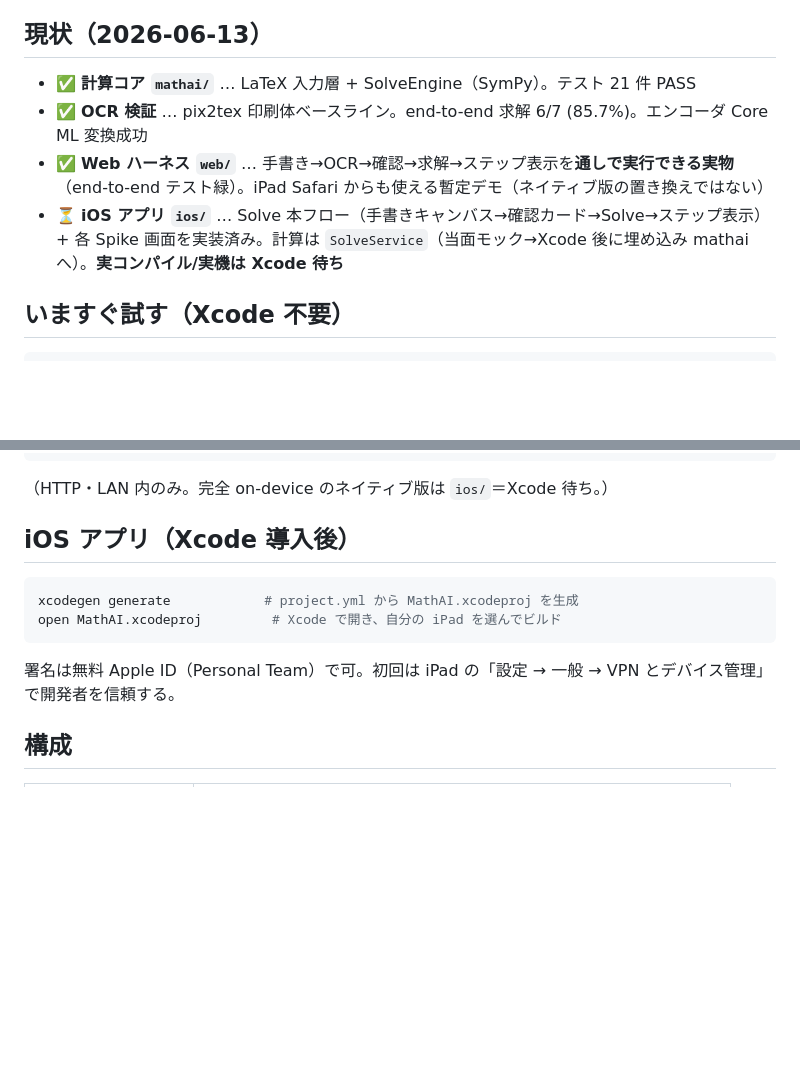
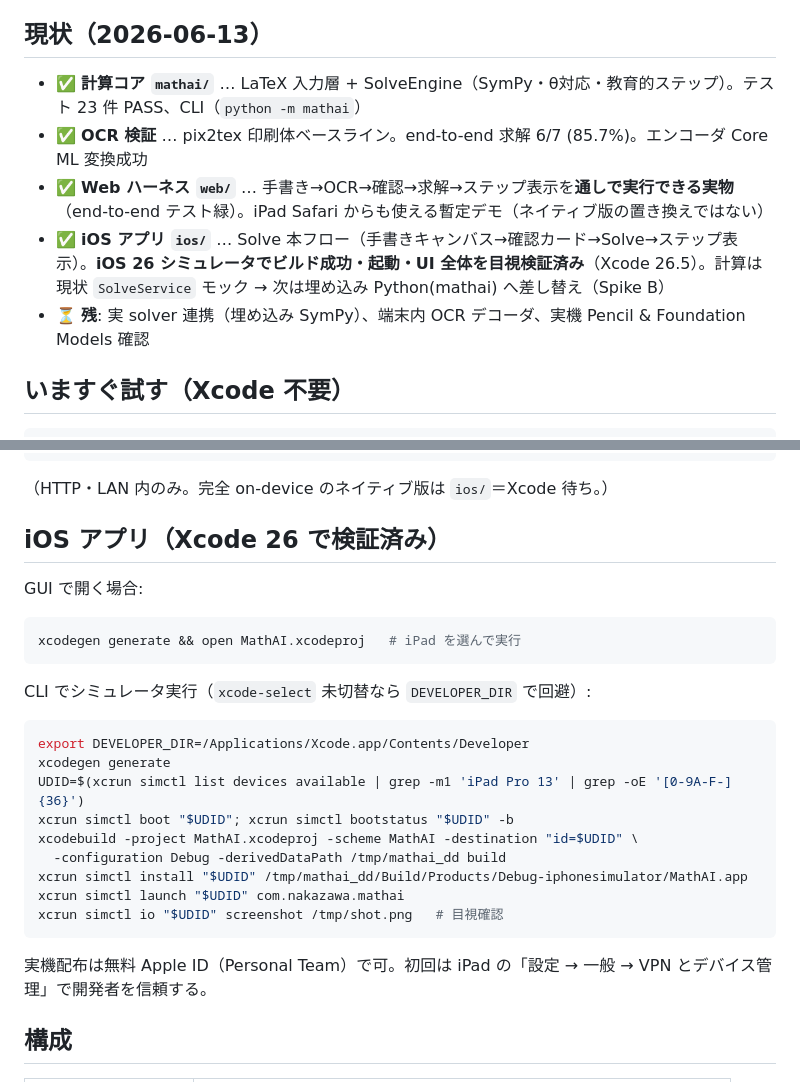
Before and after one commit to naka-himatubushi/sugaku-pad, a Markdown page: README.md, 2 parts joined by grey strips. Drawn GitHub-style; blank space fills up the shorter version.

Commit message:
docs: iOS アプリのビルド/シミュレータ実行手順 + 検証済みステータス更新
Xcode 26.5 でビルド成功・iOS26シミュレータ起動・Solve UI全体を目視検証済み。
README に CLI でのビルド→install→launch→screenshot 手順を記載。

Co-Authored-By: Claude Fable 5 <noreply@anthropic.com>

````diff
--- a/README.md
+++ b/README.md
@@ -5,10 +5,11 @@
 
 ## 現状（2026-06-13）
 
-- ✅ **計算コア `mathai/`** … LaTeX 入力層 + SolveEngine（SymPy）。テスト 21 件 PASS
+- ✅ **計算コア `mathai/`** … LaTeX 入力層 + SolveEngine（SymPy・θ対応・教育的ステップ）。テスト 23 件 PASS、CLI（`python -m mathai`）
 - ✅ **OCR 検証** … pix2tex 印刷体ベースライン。end-to-end 求解 6/7 (85.7%)。エンコーダ Core ML 変換成功
 - ✅ **Web ハーネス `web/`** … 手書き→OCR→確認→求解→ステップ表示を**通しで実行できる実物**（end-to-end テスト緑）。iPad Safari からも使える暫定デモ（ネイティブ版の置き換えではない）
-- ⏳ **iOS アプリ `ios/`** … Solve 本フロー（手書きキャンバス→確認カード→Solve→ステップ表示）+ 各 Spike 画面を実装済み。計算は `SolveService`（当面モック→Xcode 後に埋め込み mathai へ）。**実コンパイル/実機は Xcode 待ち**
+- ✅ **iOS アプリ `ios/`** … Solve 本フロー（手書きキャンバス→確認カード→Solve→ステップ表示）。**iOS 26 シミュレータでビルド成功・起動・UI 全体を目視検証済み**（Xcode 26.5）。計算は現状 `SolveService` モック → 次は埋め込み Python(mathai) へ差し替え（Spike B）
+- ⏳ **残**: 実 solver 連携（埋め込み SymPy）、端末内 OCR デコーダ、実機 Pencil & Foundation Models 確認
 
 ## いますぐ試す（Xcode 不要）
 
@@ -30,13 +31,26 @@ python3 -m pytest mathai -q               # テスト
 ```
 （HTTP・LAN 内のみ。完全 on-device のネイティブ版は `ios/`＝Xcode 待ち。）
 
-## iOS アプリ（Xcode 導入後）
+## iOS アプリ（Xcode 26 で検証済み）
 
+GUI で開く場合:
 ```bash
-xcodegen generate            # project.yml から MathAI.xcodeproj を生成
-open MathAI.xcodeproj         # Xcode で開き、自分の iPad を選んでビルド
+xcodegen generate && open MathAI.xcodeproj   # iPad を選んで実行
 ```
-署名は無料 Apple ID（Personal Team）で可。初回は iPad の「設定 → 一般 → VPN とデバイス管理」で開発者を信頼する。
+
+CLI でシミュレータ実行（`xcode-select` 未切替なら `DEVELOPER_DIR` で回避）:
+```bash
+export DEVELOPER_DIR=/Applications/Xcode.app/Contents/Developer
+xcodegen generate
+UDID=$(xcrun simctl list devices available | grep -m1 'iPad Pro 13' | grep -oE '[0-9A-F-]{36}')
+xcrun simctl boot "$UDID"; xcrun simctl bootstatus "$UDID" -b
+xcodebuild -project MathAI.xcodeproj -scheme MathAI -destination "id=$UDID" \
+  -configuration Debug -derivedDataPath /tmp/mathai_dd build
+xcrun simctl install "$UDID" /tmp/mathai_dd/Build/Products/Debug-iphonesimulator/MathAI.app
+xcrun simctl launch "$UDID" com.nakazawa.mathai
+xcrun simctl io "$UDID" screenshot /tmp/shot.png   # 目視確認
+```
+実機配布は無料 Apple ID（Personal Team）で可。初回は iPad の「設定 → 一般 → VPN とデバイス管理」で開発者を信頼する。
 
 ## 構成
 
````
